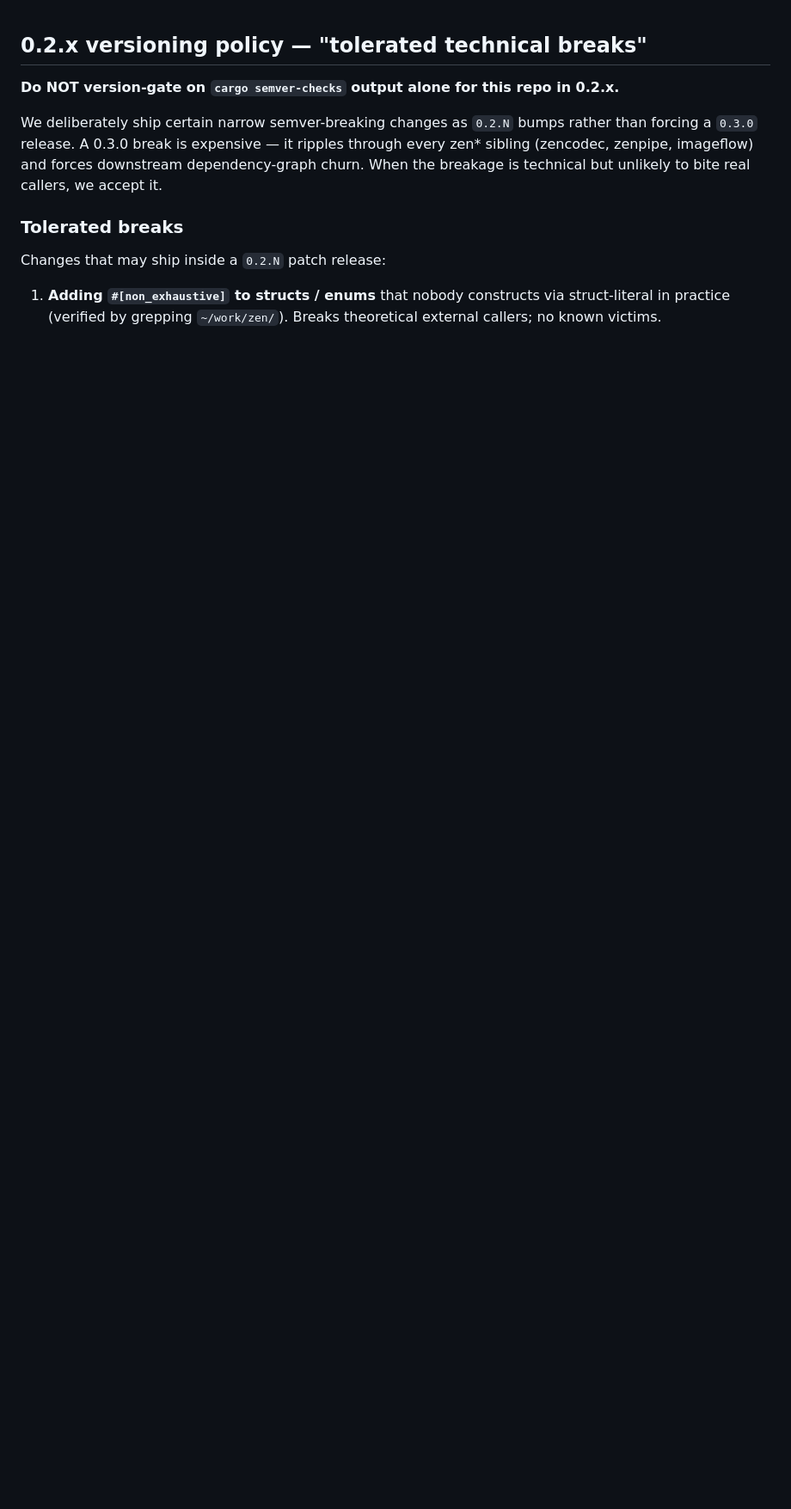
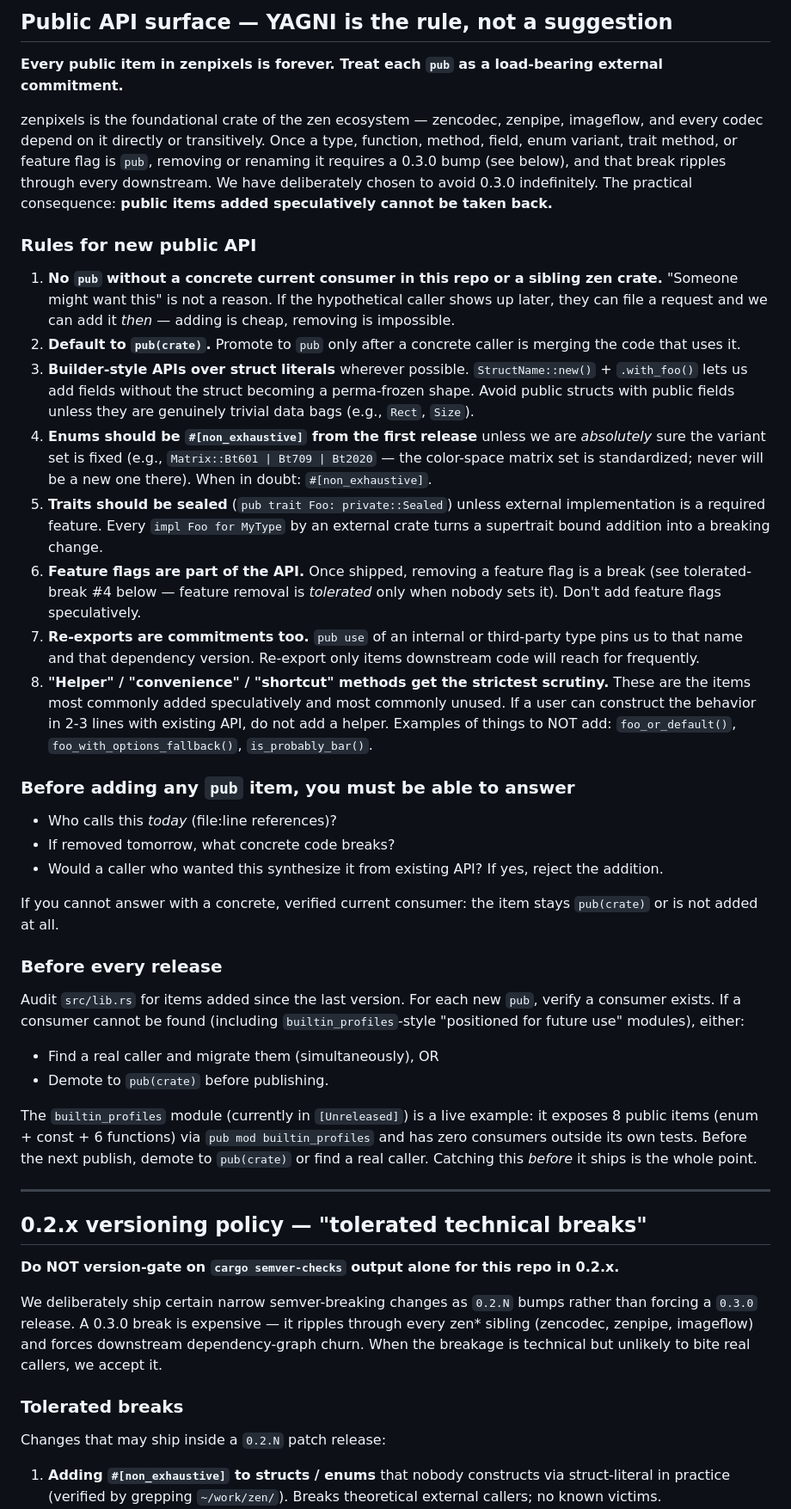
Before and after one commit to imazen/zenpixels, a Markdown page: CLAUDE.md, the part around the change. Shown at 86% size. GitHub-like rendering; blank space fills up the shorter version.

Commit message:
docs(claude): add YAGNI policy for public API additions
zenpixels is the foundational crate; every pub item is forever since
we deliberately avoid 0.3.0. Adds explicit rules: no pub without a
current consumer, default pub(crate), prefer builders over struct
literals, #[non_exhaustive] by default, seal traits. Cites the
builtin_profiles module as a concrete example of what to stop doing
(shipped 0.2.8 with zero external consumers).

```diff
--- a/CLAUDE.md
+++ b/CLAUDE.md
@@ -1,3 +1,38 @@
+## Public API surface — YAGNI is the rule, not a suggestion
+
+**Every public item in zenpixels is forever. Treat each `pub` as a load-bearing external commitment.**
+
+zenpixels is the foundational crate of the zen ecosystem — zencodec, zenpipe, imageflow, and every codec depend on it directly or transitively. Once a type, function, method, field, enum variant, trait method, or feature flag is `pub`, removing or renaming it requires a 0.3.0 bump (see below), and that break ripples through every downstream. We have deliberately chosen to avoid 0.3.0 indefinitely. The practical consequence: **public items added speculatively cannot be taken back.**
+
+### Rules for new public API
+
+1. **No `pub` without a concrete current consumer in this repo or a sibling zen crate.** "Someone might want this" is not a reason. If the hypothetical caller shows up later, they can file a request and we can add it *then* — adding is cheap, removing is impossible.
+2. **Default to `pub(crate)`.** Promote to `pub` only after a concrete caller is merging the code that uses it.
+3. **Builder-style APIs over struct literals** wherever possible. `StructName::new()` + `.with_foo()` lets us add fields without the struct becoming a perma-frozen shape. Avoid public structs with public fields unless they are genuinely trivial data bags (e.g., `Rect`, `Size`).
+4. **Enums should be `#[non_exhaustive]` from the first release** unless we are *absolutely* sure the variant set is fixed (e.g., `Matrix::Bt601 | Bt709 | Bt2020` — the color-space matrix set is standardized; never will be a new one there). When in doubt: `#[non_exhaustive]`.
+5. **Traits should be sealed** (`pub trait Foo: private::Sealed`) unless external implementation is a required feature. Every `impl Foo for MyType` by an external crate turns a supertrait bound addition into a breaking change.
+6. **Feature flags are part of the API.** Once shipped, removing a feature flag is a break (see tolerated-break #4 below — feature removal is *tolerated* only when nobody sets it). Don't add feature flags speculatively.
+7. **Re-exports are commitments too.** `pub use` of an internal or third-party type pins us to that name and that dependency version. Re-export only items downstream code will reach for frequently.
+8. **"Helper" / "convenience" / "shortcut" methods get the strictest scrutiny.** These are the items most commonly added speculatively and most commonly unused. If a user can construct the behavior in 2-3 lines with existing API, do not add a helper. Examples of things to NOT add: `foo_or_default()`, `foo_with_options_fallback()`, `is_probably_bar()`.
+
+### Before adding any `pub` item, you must be able to answer
+
+- Who calls this *today* (file:line references)?
+- If removed tomorrow, what concrete code breaks?
+- Would a caller who wanted this synthesize it from existing API? If yes, reject the addition.
+
+If you cannot answer with a concrete, verified current consumer: the item stays `pub(crate)` or is not added at all.
+
+### Before every release
+
+Audit `src/lib.rs` for items added since the last version. For each new `pub`, verify a consumer exists. If a consumer cannot be found (including `builtin_profiles`-style "positioned for future use" modules), either:
+- Find a real caller and migrate them (simultaneously), OR
+- Demote to `pub(crate)` before publishing.
+
+The `builtin_profiles` module (currently in `[Unreleased]`) is a live example: it exposes 8 public items (enum + const + 6 functions) via `pub mod builtin_profiles` and has zero consumers outside its own tests. Before the next publish, demote to `pub(crate)` or find a real caller. Catching this *before* it ships is the whole point.
+
+---
+
 ## 0.2.x versioning policy — "tolerated technical breaks"
 
 **Do NOT version-gate on `cargo semver-checks` output alone for this repo in 0.2.x.**
```
